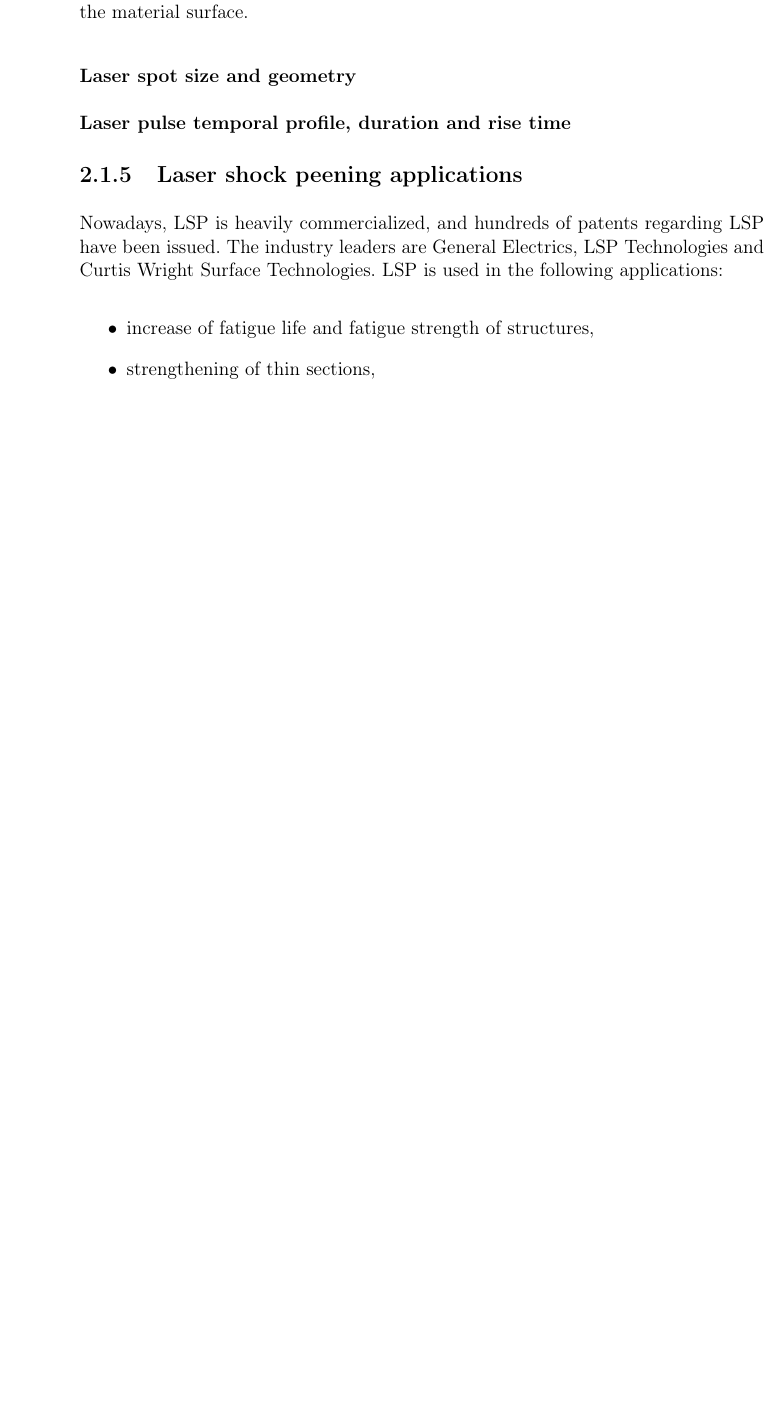
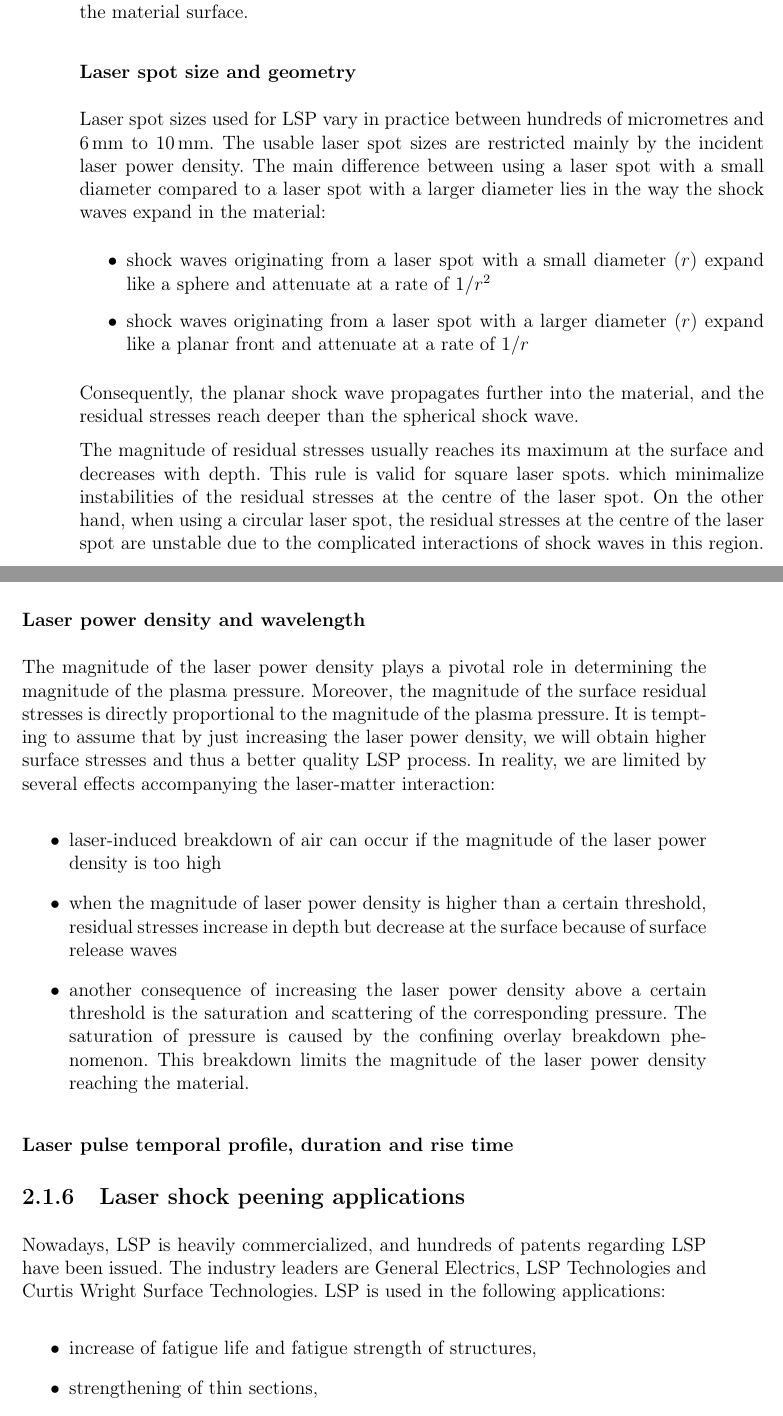
Before and after one commit to frosty1989/STUDIE_2021, a LaTeX thesis (main.tex, which reads chapters/2_peening.tex): part of page 25 of 47 before the commit and two parts of pages 25 and 26 of 47 after it, the two joined at a grey line, cut so that both start at the same text, the shorter picture padded with empty space. Compiled offline with pdfLaTeX.

Commit message:
Updates from Overleaf

```diff
--- a/chapters/2_peening.tex
+++ b/chapters/2_peening.tex
@@ -113,6 +118,35 @@ The wavelength of the laser system influences the interaction between the laser
 
 \subsubsection*{Laser spot size and geometry}
 
+Laser spot sizes used for LSP vary in practice between hundreds of micrometres and \SIrange{6}{10}{\mm}.  The usable laser spot sizes are restricted mainly by the incident laser power density. The main difference between using a laser spot with a small diameter compared to a laser spot with a larger diameter lies in the way the shock waves expand in the material:
+
+\begin{itemize}
+
+    \item shock waves originating from a laser spot with a small diameter (\(r\)) expand like a sphere and attenuate at a rate of \(1/r^2\)
+
+    \item shock waves originating from a laser spot with a larger diameter (\(r\))  expand like a planar front and attenuate at a rate of \(1/r\)
+
+\end{itemize}
+
+Consequently, the planar shock wave propagates further into the material, and the residual stresses reach deeper than the spherical shock wave.
+
+The magnitude of residual stresses usually reaches its maximum at the surface and decreases with depth. This rule is valid for square laser spots. which minimalize instabilities of the residual stresses at the centre of the laser spot. On the other hand, when using a circular laser spot, the residual stresses at the centre of the laser spot are unstable due to the complicated interactions of shock waves in this region.
+
+\subsubsection*{Laser power density and wavelength}
+
+
+
+The magnitude of the laser power density plays a pivotal role in determining the magnitude of the plasma pressure. Moreover, the magnitude of the surface residual stresses is directly proportional to the magnitude of the plasma pressure. It is tempting to assume that by just increasing the laser power density, we will obtain higher surface stresses and thus a better quality LSP process. In reality, we are limited by several effects accompanying the laser-matter interaction:
+
+\begin{itemize}
+
+    \item laser-induced breakdown of air can occur if the magnitude of the laser power density is too high
+
+    \item when the magnitude of laser power density is higher than a certain threshold, residual stresses increase in depth but decrease at the surface because of surface release waves
+
+    \item another consequence of increasing the laser power density above a certain threshold is the saturation and scattering of the corresponding pressure. The saturation of pressure is caused by the confining overlay breakdown phenomenon. This breakdown limits the magnitude of the laser power density reaching the material.
+
+\end{itemize}
 
 \subsubsection*{Laser pulse temporal profile, duration and rise time}
 
```
Also changed, not shown: chapters/3_design.tex (+2 -2 lines), chapters/4_implementation.tex (+5 -5 lines), chapters/2_peening.tex (9 more changed lines).
